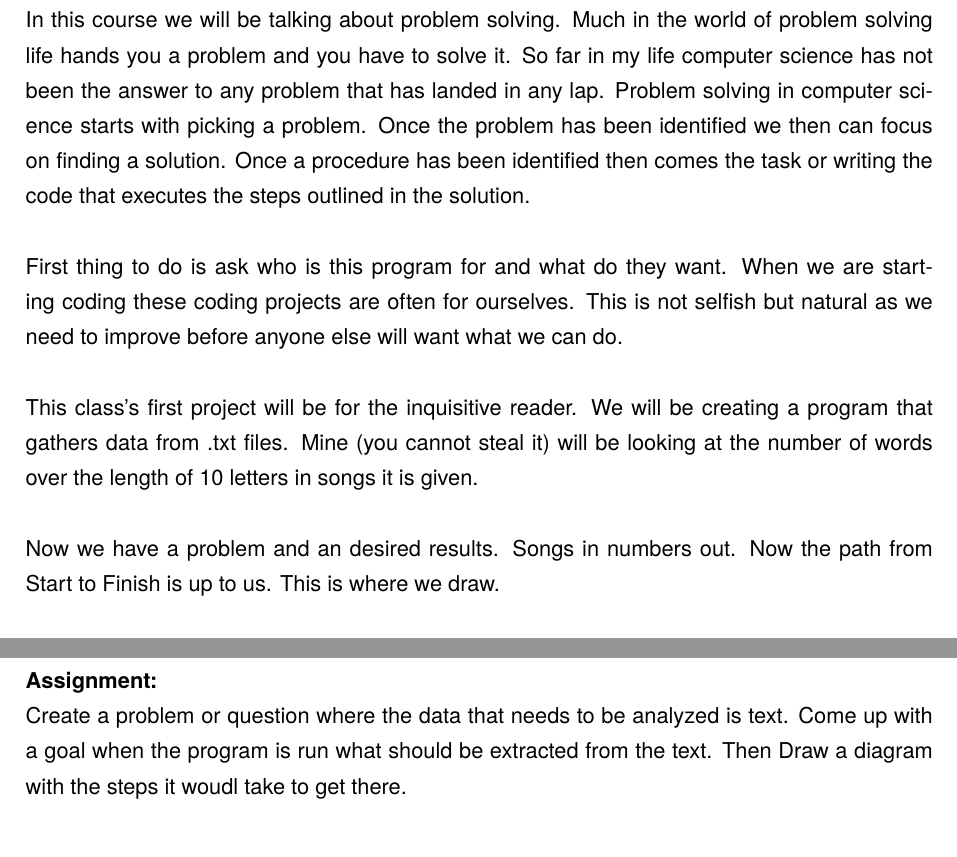
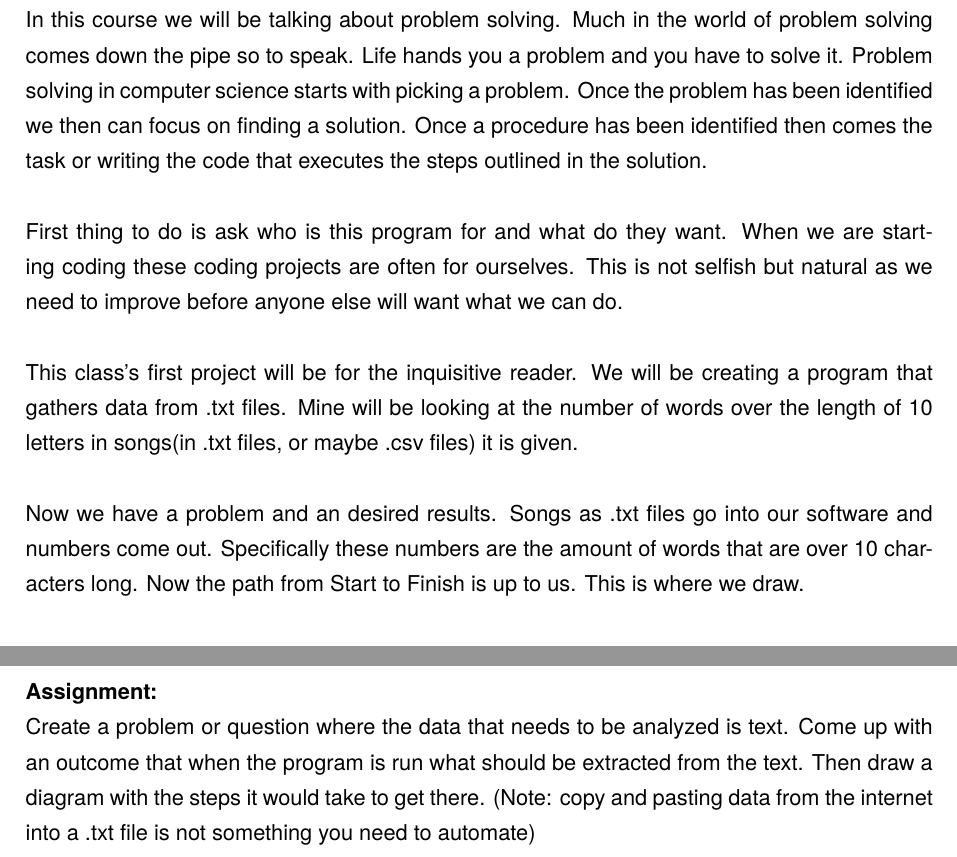
Before and after one commit to twomed/Computing, a LaTeX document (ComputingCourse/tex/Book/main.tex, which reads ComputingCourse/tex/Book/sections/design.tex): two parts of pages 7 and 8 of 9, joined at a grey line, cut so that both start at the same text. Compiled offline with pdfLaTeX; a LaTeX package or settings file that is missing is left out.

Commit message:
minor changes

```diff
--- a/ComputingCourse/tex/Book/sections/design.tex
+++ b/ComputingCourse/tex/Book/sections/design.tex
@@ -3,13 +3,13 @@
 \lfoot{Program Design}
 
 \begin{document}
-In this course we will be talking about problem solving. Much in the world of problem solving life hands you a problem and you have to solve it. So far in my life computer science has not been the answer to any problem that has landed in any lap. Problem solving in computer science starts with picking a problem. Once the problem has been identified we then can focus on finding a solution. Once a procedure has been identified then comes the task or writing the code that executes the steps outlined in the solution. \\
+In this course we will be talking about problem solving. Much in the world of problem solving comes down the pipe so to speak. Life hands you a problem and you have to solve it. Problem solving in computer science starts with picking a problem. Once the problem has been identified we then can focus on finding a solution. Once a procedure has been identified then comes the task or writing the code that executes the steps outlined in the solution. \\
 \\
 First thing to do is ask who is this program for and what do they want. When we are starting coding these coding projects are often for ourselves. This is not selfish but natural as we need to improve before anyone else will want what we can do. \\
 \\
-This class's first project will be for the inquisitive reader. We will be creating a program that gathers data from .txt files. Mine (you cannot steal it) will be looking at the number of words over the length of 10 letters in songs it is given. \\
+This class's first project will be for the inquisitive reader. We will be creating a program that gathers data from .txt files. Mine will be looking at the number of words over the length of 10 letters in songs(in .txt files, or maybe .csv files) it is given. \\
 \\
-Now we have a problem and an desired results. Songs in numbers out. Now the path from Start to Finish is up to us. This is where we draw. \\
+Now we have a problem and an desired results. Songs as .txt files go into our software and numbers come out. Specifically these numbers are the amount of words that are over 10 characters long. Now the path from Start to Finish is up to us. This is where we draw. \\
 \\
 \begin{center}
 \begin{tikzpicture}[node distance=1.5cm]
@@ -29,5 +29,4 @@ Now we have a problem and an desired results. Songs in numbers out. Now the path
 \draw [arrow] (count) -- (return);
 \end{tikzpicture}
 \end{center}
-
 \\
@@ -37,6 +37,6 @@ It is often smart to start writing the code for the aspect of the project we kno
 \\
 \textbf{Assignment:}
 \\
-\noindent Create a problem or question where the data that needs to be analyzed is text. Come up with a goal when the program is run what should be extracted from the text. Then Draw a diagram with the steps it woudl take to get there.
+Create a problem or question where the data that needs to be analyzed is text. Come up with an outcome that when the program is run what should be extracted from the text. Then draw a diagram with the steps it would take to get there. (Note: copy and pasting data from the internet into a .txt file is not something you need to automate)
 \newpage
 \end{document}
```
Also changed, not shown: ComputingCourse/tex/Book/sections/ifthen.tex (+2 -2 lines), ComputingCourse/tex/Book/main.pdf, ComputingCourse/tex/Book/sections/design.tex (3 more changed lines), 7 other files.
